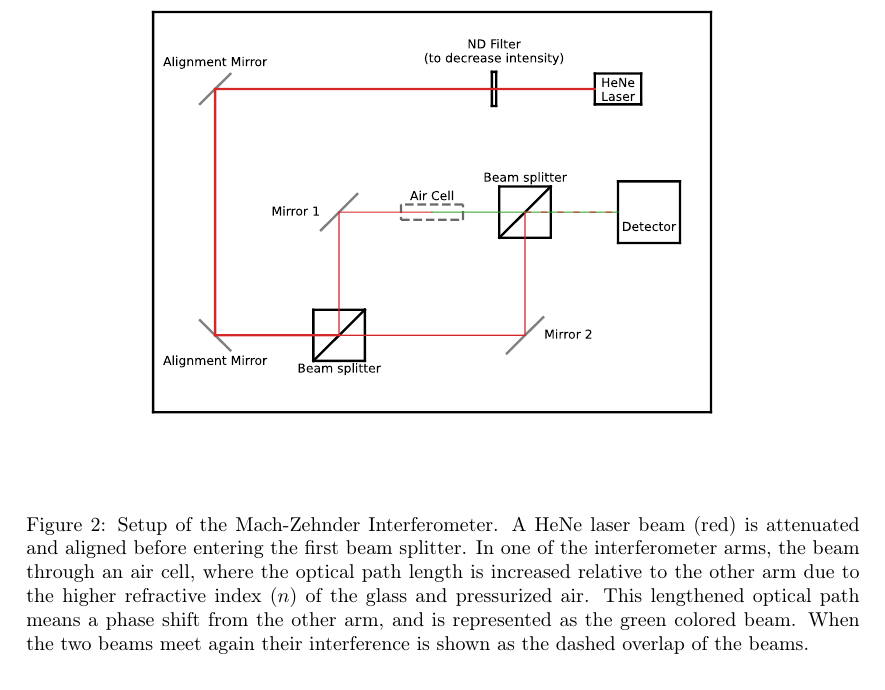
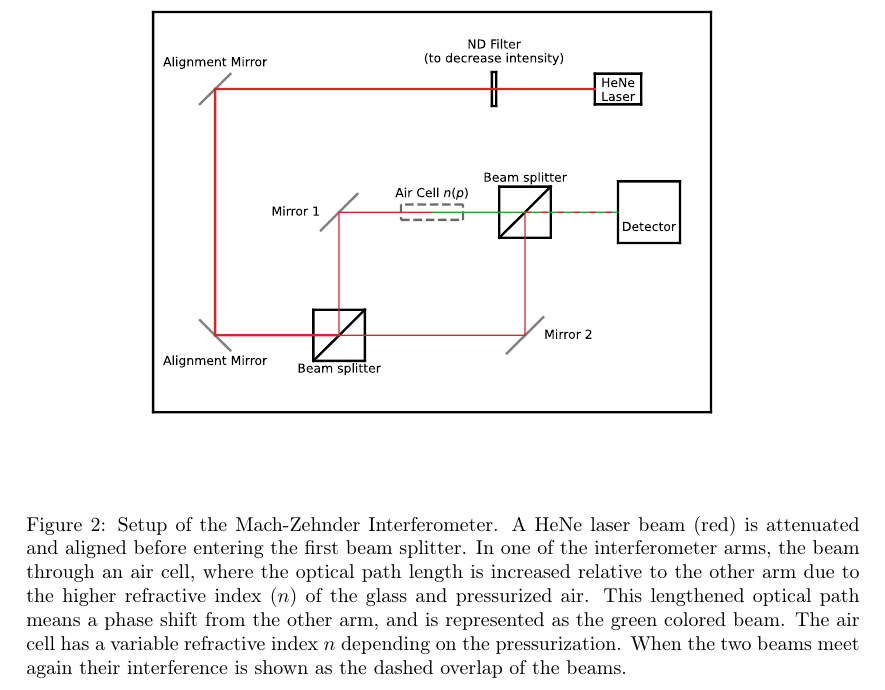
Before and after one commit to Emiliuhre/Labgruppe-Eksperimentiel-Fysik-2, a LaTeX book (Exercise 3/Rapport/main.tex, which reads Exercise 3/Rapport/experimental setup.tex): part of page 6 of 8, cut so that both start at the same text. Compiled offline with pdfLaTeX.

Commit message:
Added pressure dependent $n(p)$

```diff
--- a/Exercise 3/Rapport/experimental setup.tex
+++ b/Exercise 3/Rapport/experimental setup.tex
@@ -7,6 +7,7 @@
     A HeNe laser beam (red) is attenuated and aligned before entering the first beam splitter.
     In one of the interferometer arms, the beam through an air cell, where the optical path length is increased relative to the other arm due to the higher refractive index ($n$) of the glass and pressurized air.
     This lengthened optical path means a phase shift from the other arm, and is represented as the green colored beam.
+    The air cell has a variable refractive index $n$ depending on the pressurization.
     When the two beams meet again their interference is shown as the dashed overlap of the beams.}
     \label{fig:setup_with_aircell}
 \end{figure*}
```
Also changed, not shown: Exercise 3/figures/Mach-Zender_IFM_setup_Aircell.svg.
